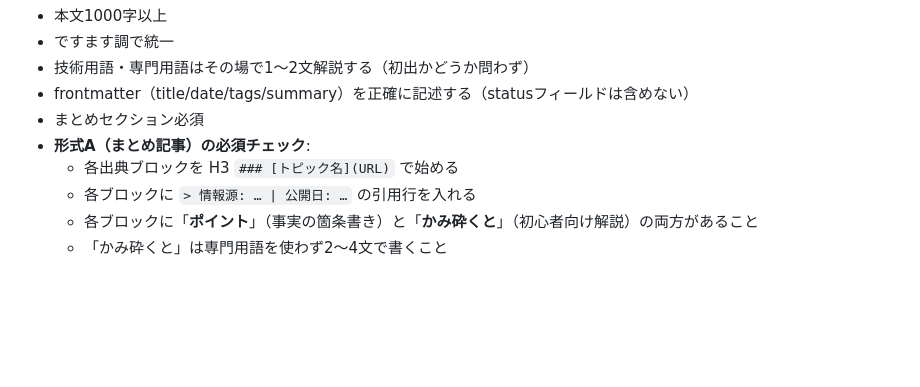
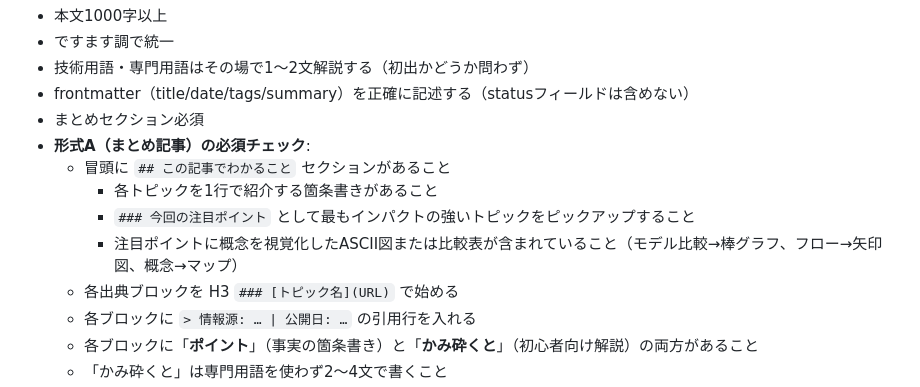
Before and after one commit to Bild739/agent-blog, a Markdown page: .claude/agents/writer.md, the part around the change. GitHub-like rendering; blank space fills up the shorter version.

Commit message:
feat: 記事構成をタイトル→サマリ→各記事の順に変更
- 冒頭に「この記事でわかること」セクションを新設
  - 全トピックを1行ずつ列挙して全体像を先に提示
  - 「注目ポイント」でインパクト最強トピックをASCII図/比較表で可視化
- writer.md のチェックリストに上記セクションの必須条件を追加

Co-Authored-By: Claude Sonnet 4.6 <noreply@anthropic.com>

```diff
--- a/.claude/agents/writer.md
+++ b/.claude/agents/writer.md
@@ -34,6 +34,10 @@ memory: project
 - frontmatter（title/date/tags/summary）を正確に記述する（statusフィールドは含めない）
 - まとめセクション必須
 - **形式A（まとめ記事）の必須チェック**:
+  - 冒頭に `## この記事でわかること` セクションがあること
+    - 各トピックを1行で紹介する箇条書きがあること
+    - `### 今回の注目ポイント` として最もインパクトの強いトピックをピックアップすること
+    - 注目ポイントに概念を視覚化したASCII図または比較表が含まれていること（モデル比較→棒グラフ、フロー→矢印図、概念→マップ）
   - 各出典ブロックを H3 `### [トピック名](URL)` で始める
   - 各ブロックに `> 情報源: … | 公開日: …` の引用行を入れる
   - 各ブロックに「**ポイント**」（事実の箇条書き）と「**かみ砕くと**」（初心者向け解説）の両方があること
```
Also changed, not shown: 1 other file.
